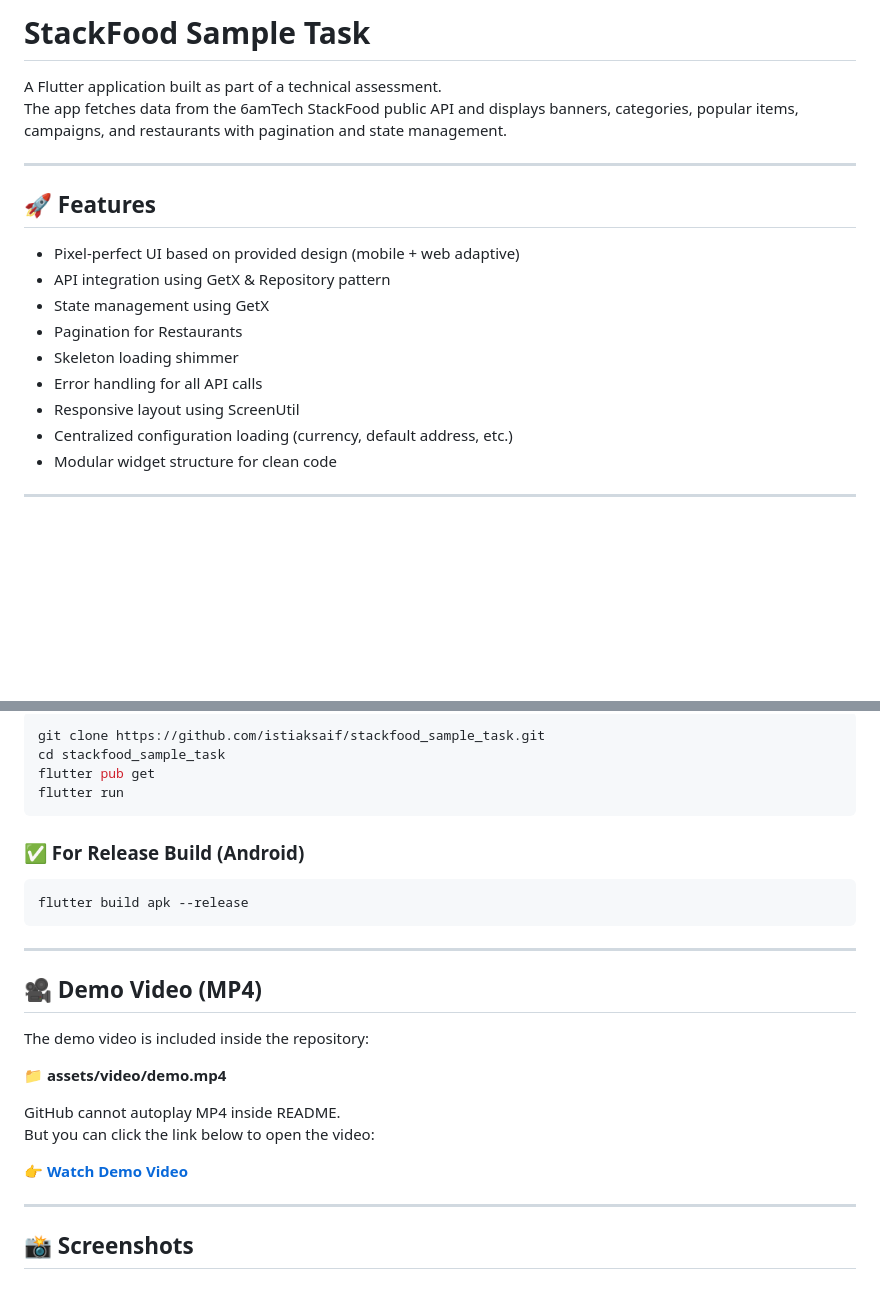
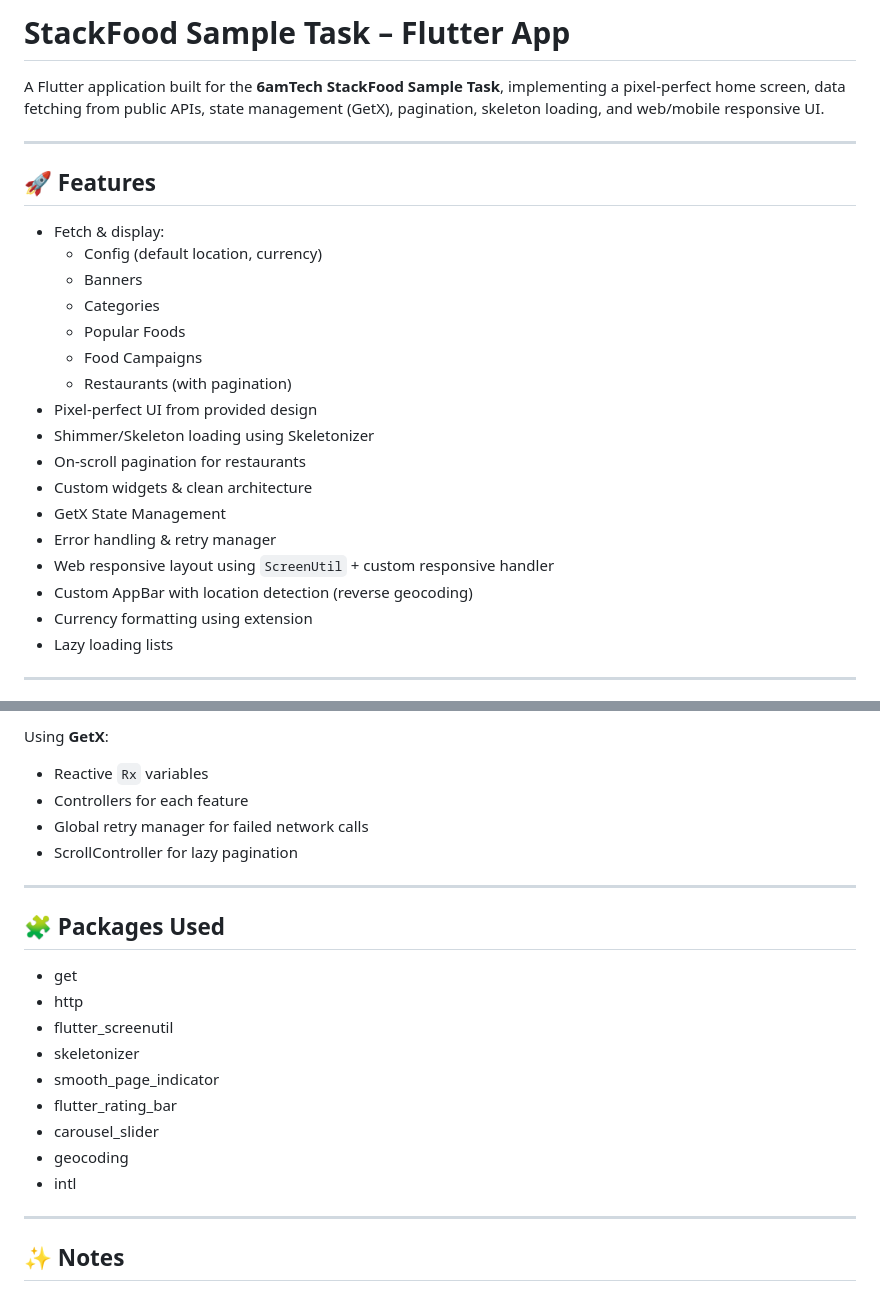
Before and after one commit to istiaksaif/stackfood_sample_task, a Markdown page: README.md, 2 parts joined by grey strips. Rendered like a GitHub page; blank space fills up the shorter version.

````diff
--- a/README.md
+++ b/README.md
@@ -1,21 +1,28 @@
-# StackFood Sample Task
+# StackFood Sample Task – Flutter App
 
-A Flutter application built as part of a technical assessment.
-The app fetches data from the 6amTech StackFood public API and displays banners, categories, popular items, campaigns, and restaurants with pagination and state management.
+A Flutter application built for the **6amTech StackFood Sample Task**, implementing a pixel‑perfect home screen, data fetching from public APIs, state management (GetX), pagination, skeleton loading, and web/mobile responsive UI.
 
 ---
 
 ## 🚀 Features
 
-- Pixel‑perfect UI based on provided design (mobile + web adaptive)
-- API integration using GetX & Repository pattern
-- State management using GetX
-- Pagination for Restaurants
-- Skeleton loading shimmer
-- Error handling for all API calls
-- Responsive layout using ScreenUtil
-- Centralized configuration loading (currency, default address, etc.)
-- Modular widget structure for clean code
+- Fetch & display:
+  - Config (default location, currency)
+  - Banners
+  - Categories
+  - Popular Foods
+  - Food Campaigns
+  - Restaurants (with pagination)
+- Pixel-perfect UI from provided design
+- Shimmer/Skeleton loading using Skeletonizer
+- On-scroll pagination for restaurants
+- Custom widgets & clean architecture
+- GetX State Management
+- Error handling & retry manager
+- Web responsive layout using `ScreenUtil` + custom responsive handler
+- Custom AppBar with location detection (reverse geocoding)
+- Currency formatting using extension
+- Lazy loading lists
 
 ---
 
@@ -63,31 +127,25 @@ lib/
 
-```sh
-git clone https://github.com/istiaksaif/stackfood_sample_task.git
-cd stackfood_sample_task
-flutter pub get
-flutter run
-```
-
-### ✅ For Release Build (Android)
-
-```sh
-flutter build apk --release
-```
+Using **GetX**:
+- Reactive `Rx` variables
+- Controllers for each feature
+- Global retry manager for failed network calls
+- ScrollController for lazy pagination
 
 ---
 
-## 🎥 Demo Video (MP4)
+## 🧩 Packages Used
 
-The demo video is included inside the repository:
-
-📁 **assets/video/demo.mp4**
-
-GitHub cannot autoplay MP4 inside README.
-But you can click the link below to open the video:
-
-👉 **[Watch Demo Video](assets/video/demo.mp4)**
+- get
+- http
+- flutter_screenutil
+- skeletonizer
+- smooth_page_indicator
+- flutter_rating_bar
+- carousel_slider
+- geocoding
+- intl
 
 ---
 
-## 📸 Screenshots
+## ✨ Notes
 
````
Also changed, not shown: other parts of README.md (+75 -55 lines).
